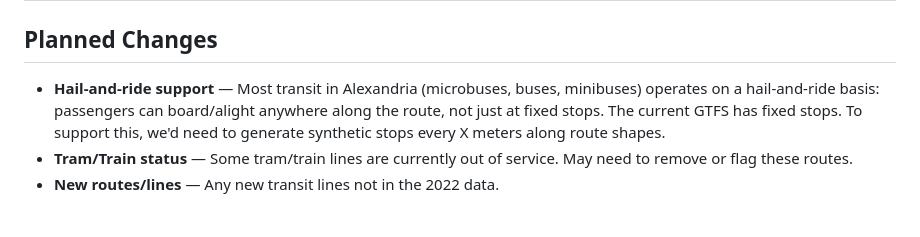
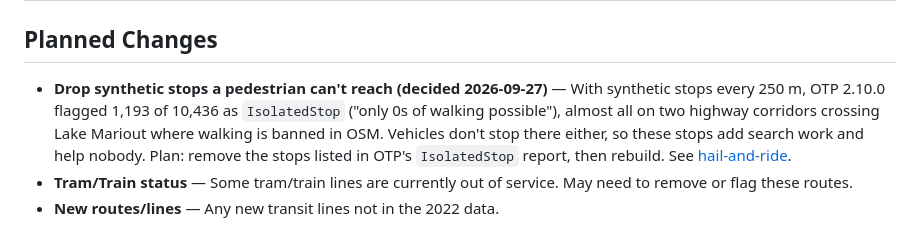
Before and after one commit to AI091/where-to, a Markdown page: knowledge/dataset.md, the part around the change. GitHub-like rendering.

```diff
--- a/knowledge/dataset.md
+++ b/knowledge/dataset.md
@@ -26,7 +26,7 @@
 
 ## Planned Changes
 
-- **Hail-and-ride support** — Most transit in Alexandria (microbuses, buses, minibuses) operates on a hail-and-ride basis: passengers can board/alight anywhere along the route, not just at fixed stops. The current GTFS has fixed stops. To support this, we'd need to generate synthetic stops every X meters along route shapes.
+- **Drop synthetic stops a pedestrian can't reach (decided 2026-09-27)** — With synthetic stops every 250 m, OTP 2.10.0 flagged 1,193 of 10,436 as `IsolatedStop` ("only 0s of walking possible"), almost all on two highway corridors crossing Lake Mariout where walking is banned in OSM. Vehicles don't stop there either, so these stops add search work and help nobody. Plan: remove the stops listed in OTP's `IsolatedStop` report, then rebuild. See [hail-and-ride](concepts/hail-and-ride.md).
 - **Tram/Train status** — Some tram/train lines are currently out of service. May need to remove or flag these routes.
 - **New routes/lines** — Any new transit lines not in the 2022 data.
 
```
Also changed, not shown: knowledge/concepts/hail-and-ride.md (+14 -1 lines), knowledge/images/lake-mariout-isolated-stops.png (added).
